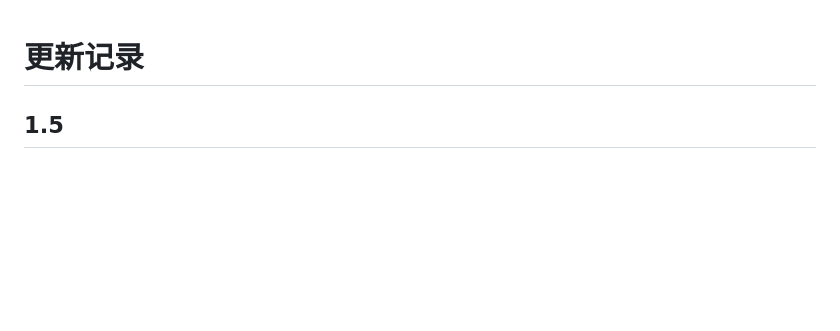
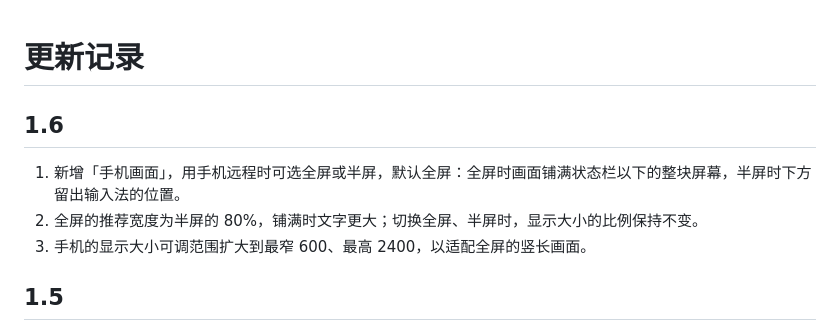
Before and after one commit to cyanext/PhoneMode, a Markdown page: CHANGELOG.md, the part around the change. GitHub-like rendering; blank space fills up the shorter version.

```diff
--- a/CHANGELOG.md
+++ b/CHANGELOG.md
@@ -1,4 +1,10 @@
 # 更新记录
+
+## 1.6
+
+1. 新增「手机画面」，用手机远程时可选全屏或半屏，默认全屏：全屏时画面铺满状态栏以下的整块屏幕，半屏时下方留出输入法的位置。
+2. 全屏的推荐宽度为半屏的 80%，铺满时文字更大；切换全屏、半屏时，显示大小的比例保持不变。
+3. 手机的显示大小可调范围扩大到最窄 600、最高 2400，以适配全屏的竖长画面。
 
 ## 1.5
 
```
Also changed, not shown: README.en.md (+9 -8 lines), README.md (+9 -8 lines), docs/remote-diagram.jpg, docs/screenshot-dark.png, docs/screenshot-light.png, 6 other files.
